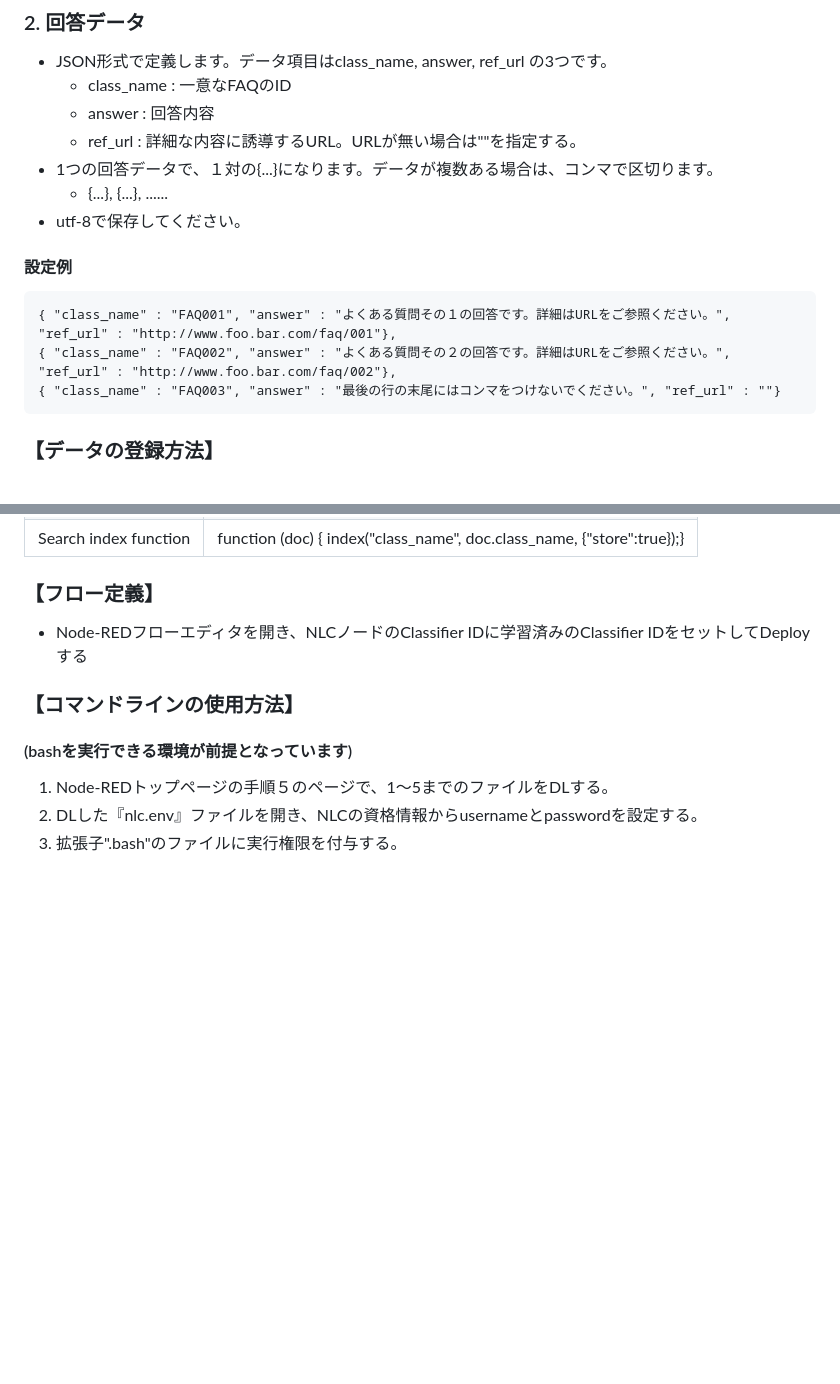
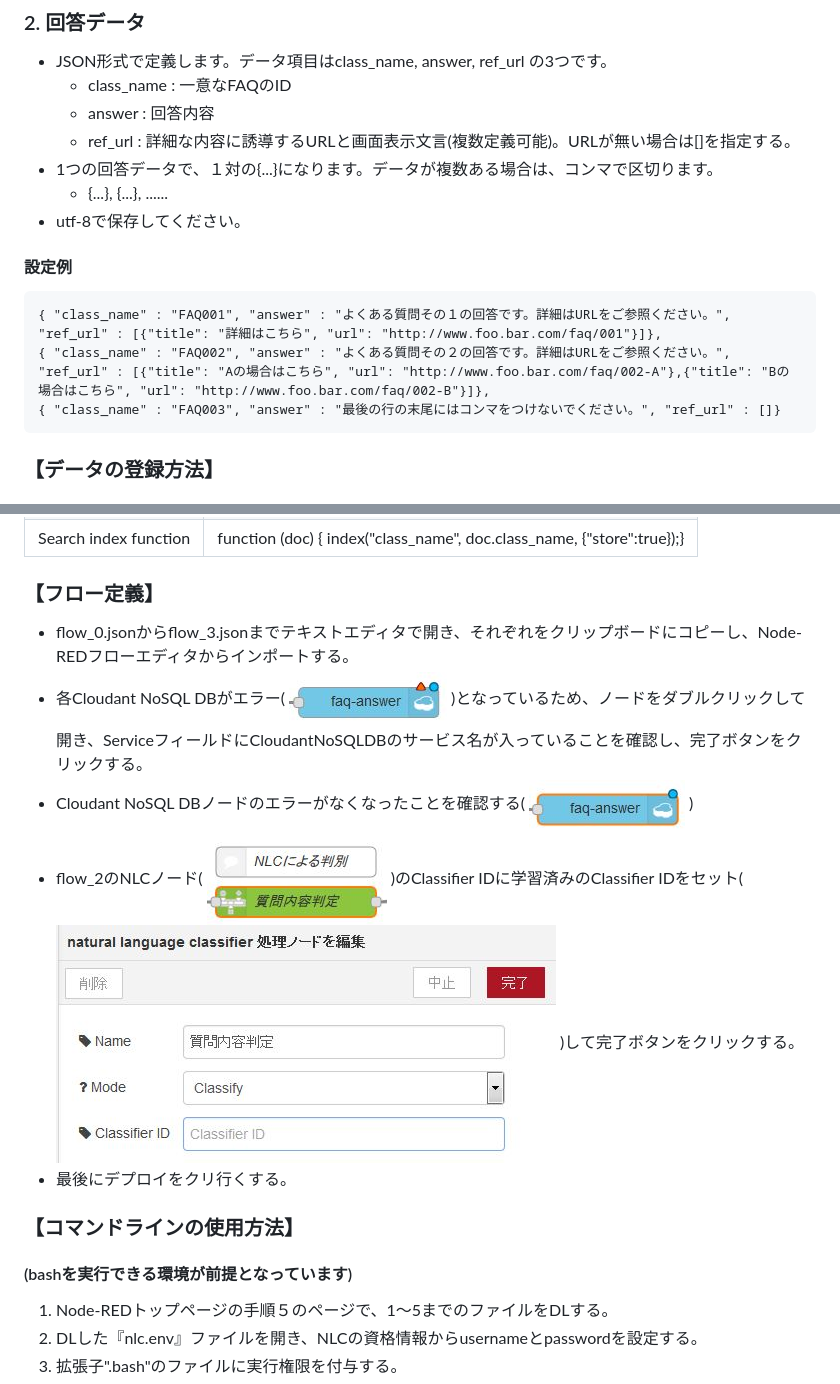
Before and after one commit to prismboy/faq-demo, a Markdown page: README.md, 2 parts joined by grey strips. Drawn GitHub-style; pictures changed too: public/images/cloudant_after.jpg (added), public/images/cloudant_before.jpg (added), public/images/nlc_classifier_id.jpg (added); blank space fills up the shorter version.

Commit message:
Merge remote-tracking branch 'origin/master'
# Conflicts:
#	public/flow/flow_1.json
#	public/flow/flow_2.json

```diff
--- a/README.md
+++ b/README.md
@@ -42,7 +42,7 @@
 - JSON形式で定義します。データ項目はclass_name, answer, ref_url の3つです。
     - class_name : 一意なFAQのID
     - answer : 回答内容
-    - ref_url : 詳細な内容に誘導するURL。URLが無い場合は""を指定する。
+    - ref_url : 詳細な内容に誘導するURLと画面表示文言(複数定義可能)。URLが無い場合は[]を指定する。
 - 1つの回答データで、１対の{...}になります。データが複数ある場合は、コンマで区切ります。
     - {...}, {...}, ......
 - utf-8で保存してください。
@@ -50,9 +50,9 @@
 #### 設定例
 
 ~~~~
-{ "class_name" : "FAQ001", "answer" : "よくある質問その１の回答です。詳細はURLをご参照ください。", "ref_url" : "http://www.foo.bar.com/faq/001"},
-{ "class_name" : "FAQ002", "answer" : "よくある質問その２の回答です。詳細はURLをご参照ください。", "ref_url" : "http://www.foo.bar.com/faq/002"},
-{ "class_name" : "FAQ003", "answer" : "最後の行の末尾にはコンマをつけないでください。", "ref_url" : ""}
+{ "class_name" : "FAQ001", "answer" : "よくある質問その１の回答です。詳細はURLをご参照ください。", "ref_url" : [{"title": "詳細はこちら", "url": "http://www.foo.bar.com/faq/001"}]},
+{ "class_name" : "FAQ002", "answer" : "よくある質問その２の回答です。詳細はURLをご参照ください。", "ref_url" : [{"title": "Aの場合はこちら", "url": "http://www.foo.bar.com/faq/002-A"},{"title": "Bの場合はこちら", "url": "http://www.foo.bar.com/faq/002-B"}]},
+{ "class_name" : "FAQ003", "answer" : "最後の行の末尾にはコンマをつけないでください。", "ref_url" : []}
 ~~~~
 
 ### 【データの登録方法】
@@ -91,7 +91,11 @@
 
 ### 【フロー定義】
 
-- Node-REDフローエディタを開き、NLCノードのClassifier IDに学習済みのClassifier IDをセットしてDeployする
+- flow_0.jsonからflow_3.jsonまでテキストエディタで開き、それぞれをクリップボードにコピーし、Node-REDフローエディタからインポートする。
+- 各Cloudant NoSQL DBがエラー( ![ノードエラー](./public/images/cloudant_before.jpg) )となっているため、ノードをダブルクリックして開き、ServiceフィールドにCloudantNoSQLDBのサービス名が入っていることを確認し、完了ボタンをクリックする。
+- Cloudant NoSQL DBノードのエラーがなくなったことを確認する( ![ノードOK](public/images/cloudant_after.jpg) )
+- flow_2のNLCノード( ![NLCノード](public/images/nlc_node.jpg) )のClassifier IDに学習済みのClassifier IDをセット( ![NLC設定](public/images/nlc_classifier_id.jpg) )して完了ボタンをクリックする。
+- 最後にデプロイをクリ行くする。
 
 ### 【コマンドラインの使用方法】
 #### (bashを実行できる環境が前提となっています)
```
Also changed, not shown: 4 other files.
